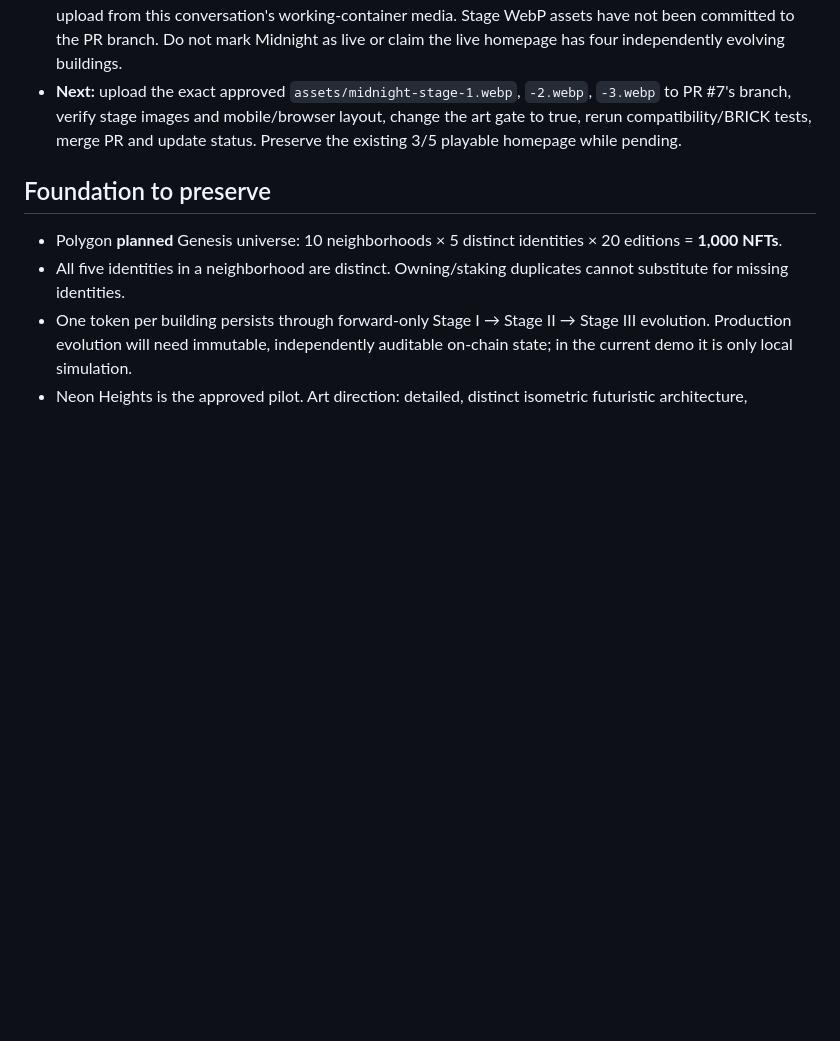
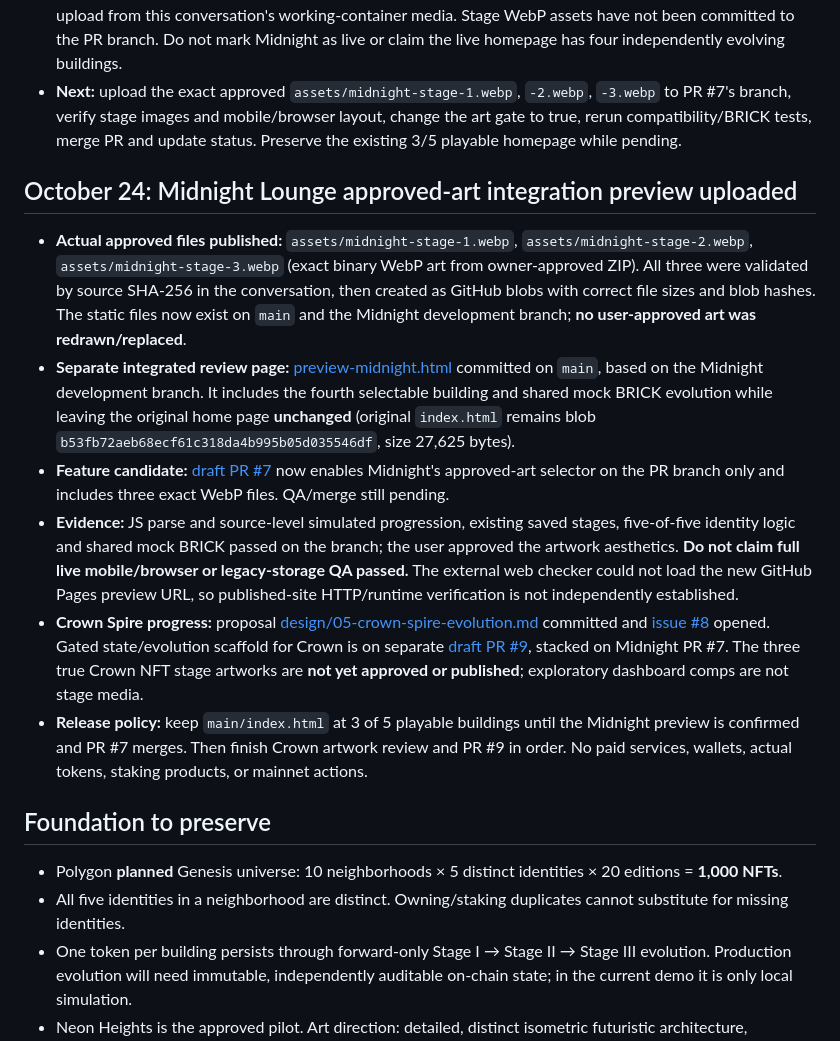
Before and after one commit to hubcityhubcity/BuildinZ, a Markdown page: PROJECT_STATUS.md, the part around the change. GitHub-like rendering; blank space fills up the shorter version.

Commit message:
Record Midnight preview release files and separate Crown gated evolution branch

```diff
--- a/PROJECT_STATUS.md
+++ b/PROJECT_STATUS.md
@@ -30,6 +30,15 @@
 - Added a standard-library-only [approved-asset import and verification script](https://github.com/hubcityhubcity/BuildinZ/blob/feature/midnight-evolution-gated-2026-10-23/scripts/import_approved_midnight.py) to the PR branch. It checks exact stage bytes before installing into a local checkout; it does not publish assets or change the site.
 - **Unresolved deployment dependency:** current connected GitHub file editing does not expose a direct binary upload from this conversation's working-container media. Stage WebP assets have not been committed to the PR branch. Do not mark Midnight as live or claim the live homepage has four independently evolving buildings.
 - **Next:** upload the exact approved `assets/midnight-stage-1.webp`, `-2.webp`, `-3.webp` to PR #7's branch, verify stage images and mobile/browser layout, change the art gate to true, rerun compatibility/BRICK tests, merge PR and update status. Preserve the existing 3/5 playable homepage while pending.
+
+## October 24: Midnight Lounge approved-art integration preview uploaded
+
+- **Actual approved files published:** `assets/midnight-stage-1.webp`, `assets/midnight-stage-2.webp`, `assets/midnight-stage-3.webp` (exact binary WebP art from owner-approved ZIP). All three were validated by source SHA-256 in the conversation, then created as GitHub blobs with correct file sizes and blob hashes. The static files now exist on `main` and the Midnight development branch; **no user-approved art was redrawn/replaced**.
+- **Separate integrated review page:** [preview-midnight.html](preview-midnight.html) committed on `main`, based on the Midnight development branch. It includes the fourth selectable building and shared mock BRICK evolution while leaving the original home page **unchanged** (original `index.html` remains blob `b53fb72aeb68ecf61c318da4b995b05d035546df`, size 27,625 bytes).
+- **Feature candidate:** [draft PR #7](https://github.com/hubcityhubcity/BuildinZ/pull/7) now enables Midnight's approved-art selector on the PR branch only and includes three exact WebP files. QA/merge still pending.
+- **Evidence:** JS parse and source-level simulated progression, existing saved stages, five-of-five identity logic and shared mock BRICK passed on the branch; the user approved the artwork aesthetics. **Do not claim full live mobile/browser or legacy-storage QA passed.** The external web checker could not load the new GitHub Pages preview URL, so published-site HTTP/runtime verification is not independently established.
+- **Crown Spire progress:** proposal [design/05-crown-spire-evolution.md](design/05-crown-spire-evolution.md) committed and [issue #8](https://github.com/hubcityhubcity/BuildinZ/issues/8) opened. Gated state/evolution scaffold for Crown is on separate [draft PR #9](https://github.com/hubcityhubcity/BuildinZ/pull/9), stacked on Midnight PR #7. The three true Crown NFT stage artworks are **not yet approved or published**; exploratory dashboard comps are not stage media.
+- **Release policy:** keep `main/index.html` at 3 of 5 playable buildings until the Midnight preview is confirmed and PR #7 merges. Then finish Crown artwork review and PR #9 in order. No paid services, wallets, actual tokens, staking products, or mainnet actions.
 
 ## Foundation to preserve
 
```
